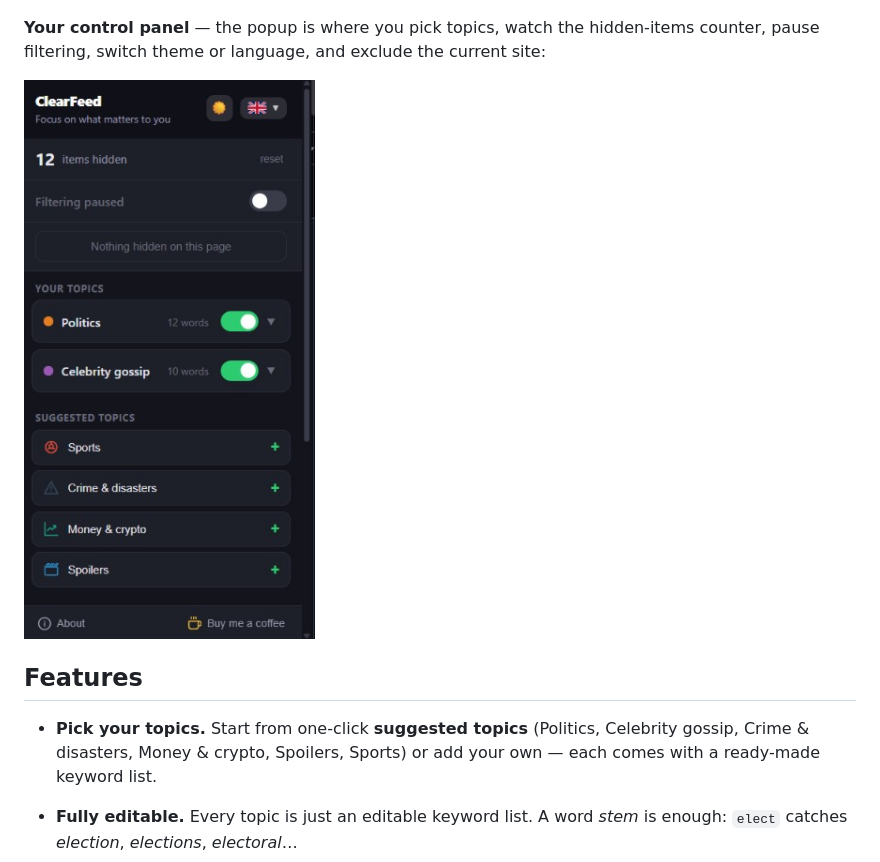
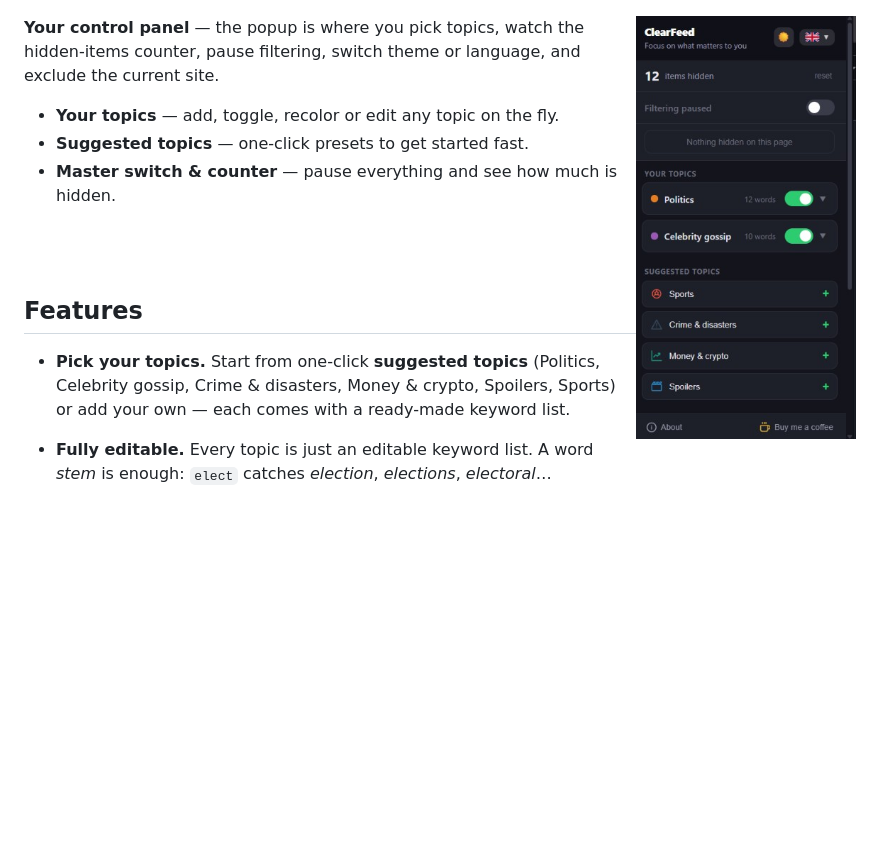
Before and after one commit to Martin8O/ClearFeed, a Markdown page: README.md, the part around the change. Drawn GitHub-style; blank space fills up the shorter version.

Commit message:
README: shrink popup screenshot, float it right beside description
Display at 220px (below native res so it stays sharp) and float right with
a bulleted feature list on the left, replacing the full-width upscaled image.

Co-Authored-By: Claude Opus 4.8 <noreply@anthropic.com>

```diff
--- a/README.md
+++ b/README.md
@@ -15,9 +15,19 @@
 
 ![Before and after — a news feed with sports and politics articles hidden by ClearFeed](assets/before-after.png)
 
-**Your control panel** — the popup is where you pick topics, watch the hidden-items counter, pause filtering, switch theme or language, and exclude the current site:
+<img src="assets/popup.png" alt="ClearFeed popup — topics with on/off toggles, a hidden-items counter, suggested topics, and a master pause switch" width="220" align="right">
 
-<img src="assets/popup.png" alt="ClearFeed popup — topics with on/off toggles, a hidden-items counter, suggested topics, and a master pause switch" width="320">
+**Your control panel** — the popup is where you pick topics, watch the
+hidden-items counter, pause filtering, switch theme or language, and exclude
+the current site.
+
+- **Your topics** — add, toggle, recolor or edit any topic on the fly.
+- **Suggested topics** — one-click presets to get started fast.
+- **Master switch & counter** — pause everything and see how much is hidden.
+
+<br clear="right">
+
+&nbsp;
 
 ## Features
 
```
